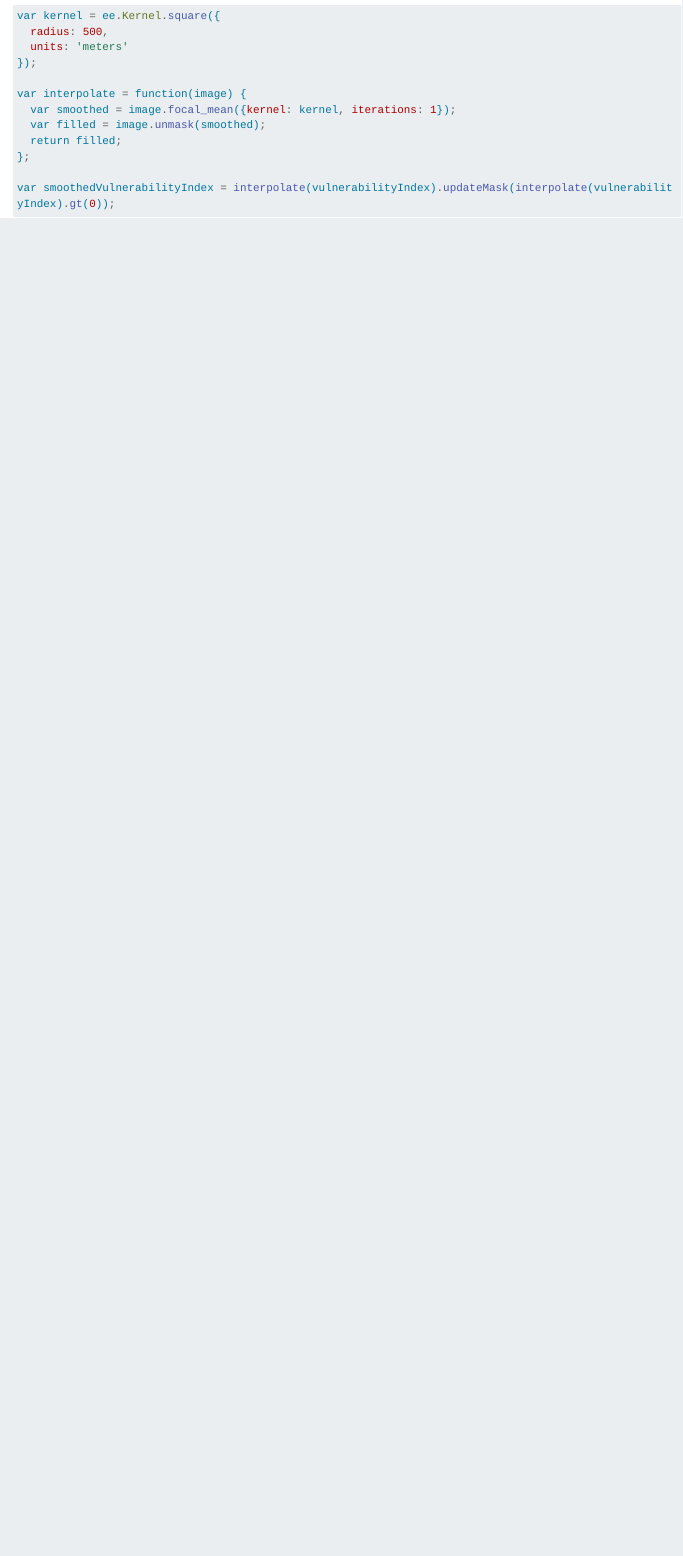
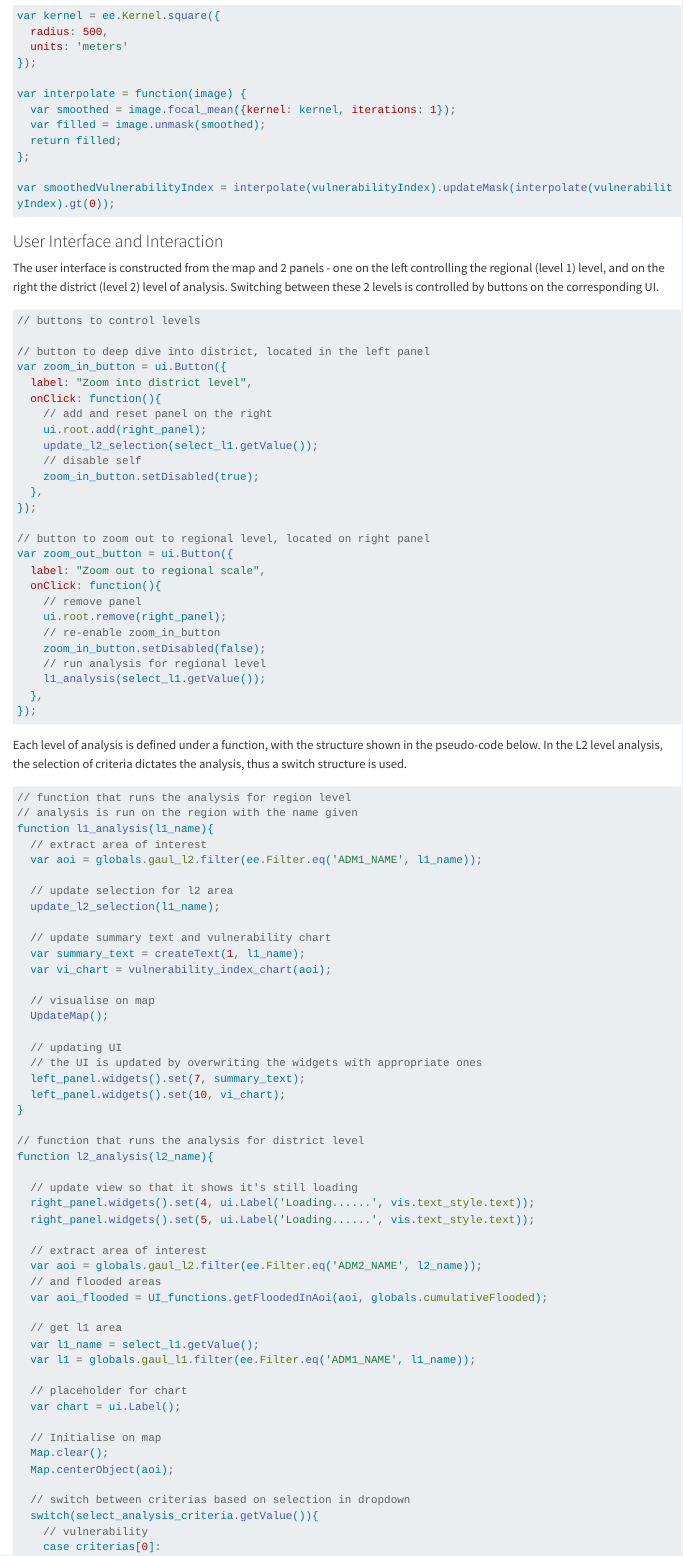
Before and after one commit to grolls23/SenseitmapitsortedApp, a Quarto document (index.qmd): the page in a window 1100 px wide, from 4660 px down. Rendered offline with R 4.5, knitr and Pandoc in place of Quarto, with nearby package versions; long lines of code are wrapped.

Commit message:
Updated UI part

````diff
--- a/index.qmd
+++ b/index.qmd
@@ -135,3 +135,89 @@ var interpolate = function(image) {
 
 var smoothedVulnerabilityIndex = interpolate(vulnerabilityIndex).updateMask(interpolate(vulnerabilityIndex).gt(0));
 ```
+
+### User Interface and Interaction
+
+The user interface is constructed from the map and 2 panels - one on the left controlling the regional (level 1) level, and on the right the district (level 2) level of analysis. Switching between these 2 levels is controlled by buttons on the corresponding UI.
+
+``` js
+// buttons to control levels
+
+// button to deep dive into district, located in the left panel
+var zoom_in_button = ui.Button({
+  label: "Zoom into district level",
+  onClick: function(){
+    // add and reset panel on the right
+    ui.root.add(right_panel);
+    update_l2_selection(select_l1.getValue());
+    // disable self
+    zoom_in_button.setDisabled(true);
+  },
+});
+
+// button to zoom out to regional level, located on right panel
+var zoom_out_button = ui.Button({
+  label: "Zoom out to regional scale",
+  onClick: function(){
+    // remove panel
+    ui.root.remove(right_panel);
+    // re-enable zoom_in_button
+    zoom_in_button.setDisabled(false);
+    // run analysis for regional level
+    l1_analysis(select_l1.getValue());
+  },
+});
+```
+
+Each level of analysis is defined under a function, with the structure shown in the pseudo-code below. In the L2 level analysis, the selection of criteria dictates the analysis, thus a switch structure is used.
+
+``` js
+// function that runs the analysis for region level
+// analysis is run on the region with the name given
+function l1_analysis(l1_name){
+  // extract area of interest
+  var aoi = globals.gaul_l2.filter(ee.Filter.eq('ADM1_NAME', l1_name));
+
+  // update selection for l2 area
+  update_l2_selection(l1_name);
+
+  // update summary text and vulnerability chart
+  var summary_text = createText(1, l1_name);
+  var vi_chart = vulnerability_index_chart(aoi);
+
+  // visualise on map
+  UpdateMap();
+
+  // updating UI
+  // the UI is updated by overwriting the widgets with appropriate ones
+  left_panel.widgets().set(7, summary_text);
+  left_panel.widgets().set(10, vi_chart);
+}
+
+// function that runs the analysis for district level
+function l2_analysis(l2_name){
+
+  // update view so that it shows it's still loading
+  right_panel.widgets().set(4, ui.Label('Loading......', vis.text_style.text));
+  right_panel.widgets().set(5, ui.Label('Loading......', vis.text_style.text));
+
+  // extract area of interest
+  var aoi = globals.gaul_l2.filter(ee.Filter.eq('ADM2_NAME', l2_name));
+  // and flooded areas
+  var aoi_flooded = UI_functions.getFloodedInAoi(aoi, globals.cumulativeFlooded);
+
+  // get l1 area
+  var l1_name = select_l1.getValue();
+  var l1 = globals.gaul_l1.filter(ee.Filter.eq('ADM1_NAME', l1_name));
+
+  // placeholder for chart
+  var chart = ui.Label();
+
+  // Initialise on map
+  Map.clear();
+  Map.centerObject(aoi);
+
+  // switch between criterias based on selection in dropdown
+  switch(select_analysis_criteria.getValue()){
+    // vulnerability
+    case criterias[0]:
````
Also changed, not shown: docs/search.json, index.qmd (45 more changed lines), 3 other files.
